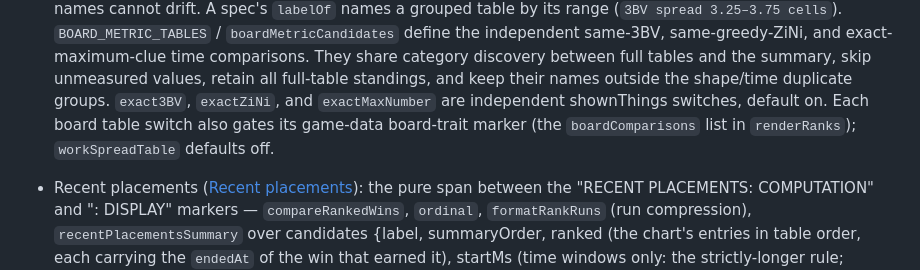
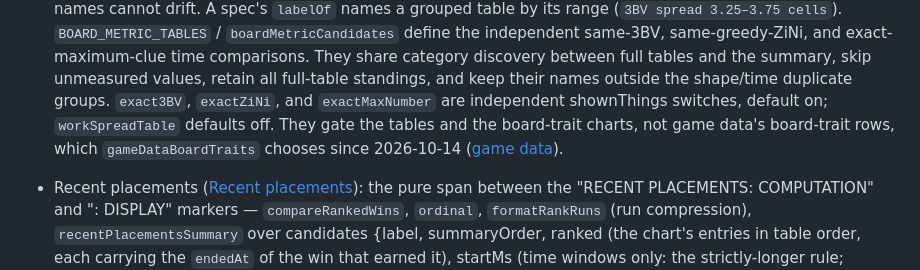
Before and after one commit to ernop/minesweeper-friendly, a Markdown page: docs/implementation/rankings.md, the part around the change. Drawn GitHub-style.

```diff
--- a/docs/implementation/rankings.md
+++ b/docs/implementation/rankings.md
@@ -34,9 +34,10 @@ Spec: [docs/product/rankings.md](../product/rankings.md). Index: [AGENTS.md](../
   They share category discovery between full tables and the summary, skip
   unmeasured values, retain all full-table standings, and keep their names
   outside the shape/time duplicate groups. `exact3BV`, `exactZiNi`, and
-  `exactMaxNumber` are independent shownThings switches, default on. Each
-  board table switch also gates its game-data board-trait marker (the
-  `boardComparisons` list in `renderRanks`); `workSpreadTable` defaults off.
+  `exactMaxNumber` are independent shownThings switches, default on;
+  `workSpreadTable` defaults off. They gate the tables and the board-trait
+  charts, not game data's board-trait rows, which `gameDataBoardTraits`
+  chooses since 2026-10-14 ([game data](game-data.md)).
 - Recent placements ([Recent placements](../product/rankings.md)): the pure span
   between the "RECENT PLACEMENTS: COMPUTATION" and ": DISPLAY" markers —
   `compareRankedWins`, `ordinal`, `formatRankRuns` (run compression),
```
Also changed, not shown: docs/product/board-and-layout.md (+3 -2 lines), docs/product/settings.md (+4 -1 lines).
